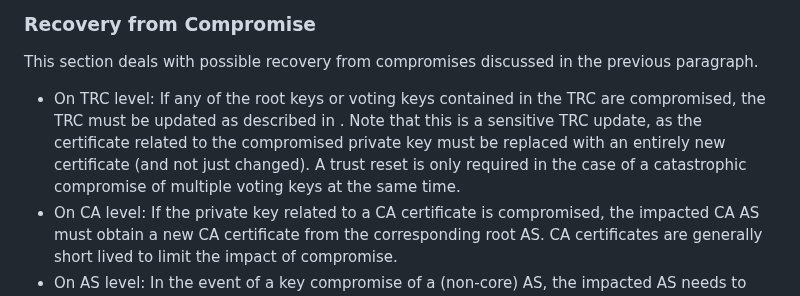
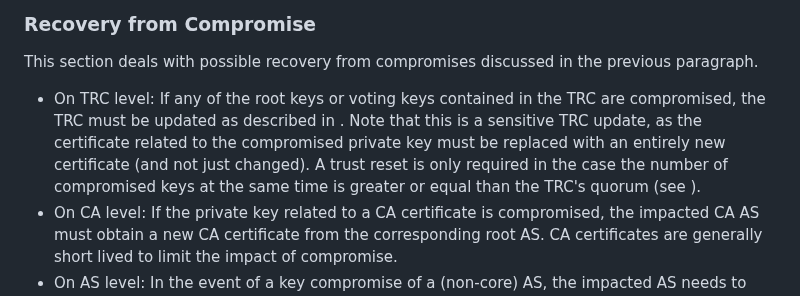
Before and after one commit to scionassociation/scion-cppki_I-D, a Markdown page: draft-dekater-scion-pki.md, the part around the change. Drawn GitHub-style.

Commit message:
Clarify TRC compromise

```diff
--- a/draft-dekater-scion-pki.md
+++ b/draft-dekater-scion-pki.md
@@ -1350,7 +1350,7 @@ Compared to DNSSEC and RPKI, in SCION there is no central authority that could "
 
 This section deals with possible recovery from compromises discussed in the previous paragraph.
 
-- On TRC level: If any of the root keys or voting keys contained in the TRC are compromised, the TRC must be updated as described in [](#update). Note that this is a sensitive TRC update, as the certificate related to the compromised private key must be replaced with an entirely new certificate (and not just changed). A trust reset is only required in the case of a catastrophic compromise of multiple voting keys at the same time.
+- On TRC level: If any of the root keys or voting keys contained in the TRC are compromised, the TRC must be updated as described in [](#update). Note that this is a sensitive TRC update, as the certificate related to the compromised private key must be replaced with an entirely new certificate (and not just changed). A trust reset is only required in the case the number of compromised  keys at the same time is greater or equal than the TRC's quorum (see [](#quorum)).
 - On CA level: If the private key related to a CA certificate is compromised, the impacted CA AS must obtain a new CA certificate from the corresponding root AS. CA certificates are generally short lived to limit the impact of compromise.
 - On AS level: In the event of a key compromise of a (non-core) AS, the impacted AS needs to obtain a new certificate from its CA. This process will vary depending on internal issuance protocols.
 
```
